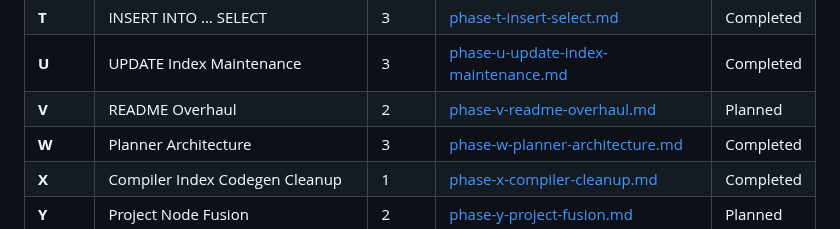
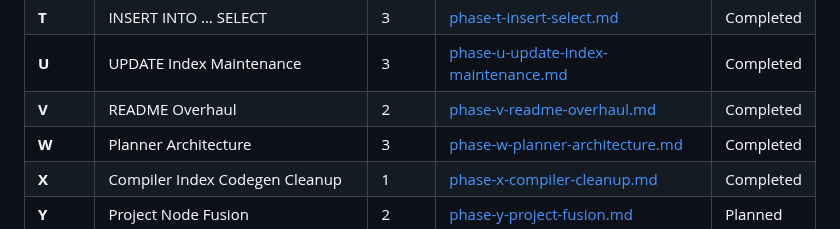
Before and after one commit to JamesWP/database, a Markdown page: doc/plan/README.md, the part around the change. GitHub-like rendering.

Commit message:
Docs: mark Phase V complete
Co-Authored-By: Claude Sonnet 4.6 <noreply@anthropic.com>

```diff
--- a/doc/plan/README.md
+++ b/doc/plan/README.md
@@ -56,7 +56,7 @@ Fill unit test gaps (Cell/CellReader have 0 tests, Pager has 2), build automated
 | **S** | JavaScript / WebAssembly Bindings | 4 | [phase-s-javascript.md](phase-s-javascript.md) | Planned |
 | **T** | INSERT INTO … SELECT | 3 | [phase-t-insert-select.md](completed/phase-t-insert-select.md) | Completed |
 | **U** | UPDATE Index Maintenance | 3 | [phase-u-update-index-maintenance.md](completed/phase-u-update-index-maintenance.md) | Completed |
-| **V** | README Overhaul | 2 | [phase-v-readme-overhaul.md](phase-v-readme-overhaul.md) | Planned |
+| **V** | README Overhaul | 2 | [phase-v-readme-overhaul.md](completed/phase-v-readme-overhaul.md) | Completed |
 | **W** | Planner Architecture | 3 | [phase-w-planner-architecture.md](completed/phase-w-planner-architecture.md) | Completed |
 | **X** | Compiler Index Codegen Cleanup | 1 | [phase-x-compiler-cleanup.md](completed/phase-x-compiler-cleanup.md) | Completed |
 | **Y** | Project Node Fusion | 2 | [phase-y-project-fusion.md](phase-y-project-fusion.md) | Planned |
```
Also changed, not shown: 2 other files.
